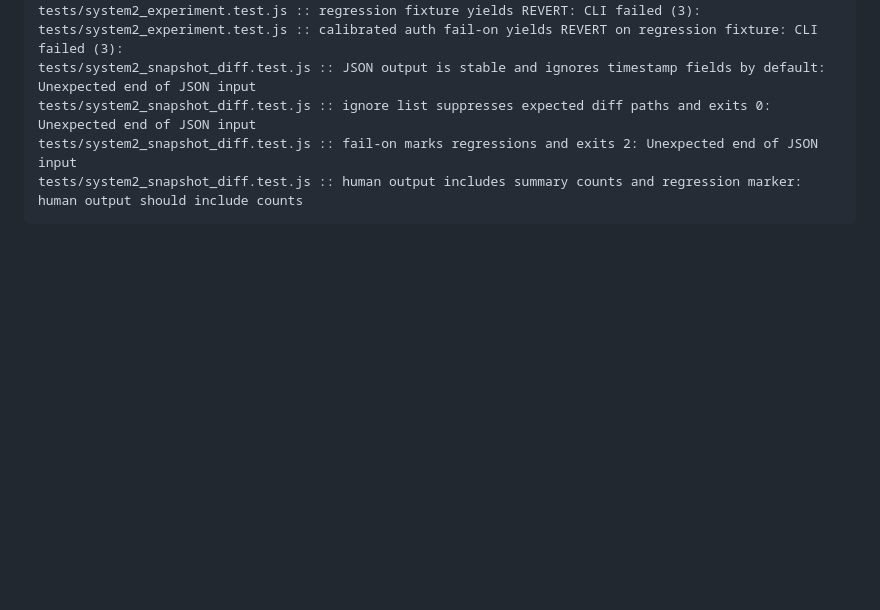
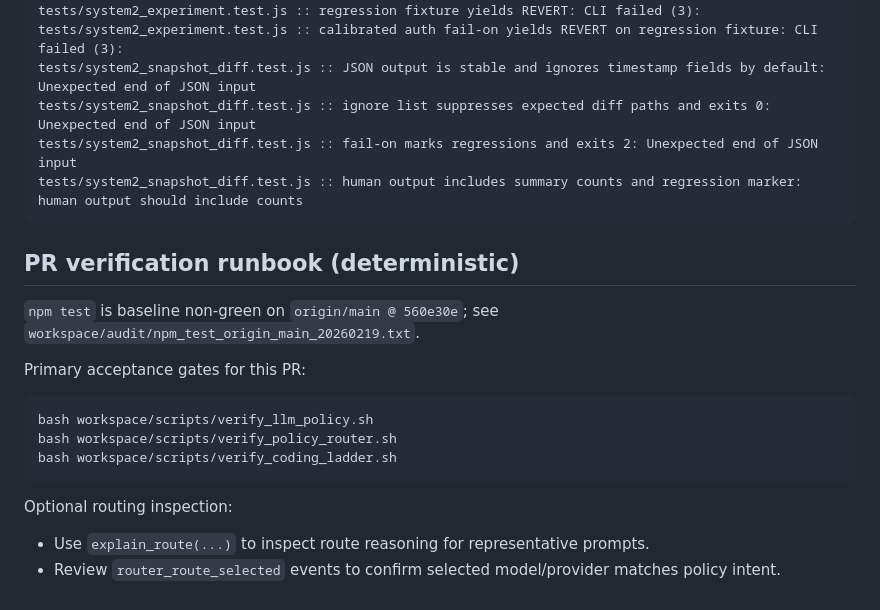
Before and after one commit to j33bs/clawd, a Markdown page: workspace/audit/model_routing_20260218T194145Z.md, the part around the change. GitHub-like rendering; blank space fills up the shorter version.

Commit message:
docs(audit): add PR verification runbook

````diff
--- a/workspace/audit/model_routing_20260218T194145Z.md
+++ b/workspace/audit/model_routing_20260218T194145Z.md
@@ -843,3 +843,20 @@ tests/system2_snapshot_diff.test.js :: ignore list suppresses expected diff path
 tests/system2_snapshot_diff.test.js :: fail-on marks regressions and exits 2: Unexpected end of JSON input
 tests/system2_snapshot_diff.test.js :: human output includes summary counts and regression marker: human output should include counts
 ```
+
+## PR verification runbook (deterministic)
+
+`npm test` is baseline non-green on `origin/main @ 560e30e`; see `workspace/audit/npm_test_origin_main_20260219.txt`.
+
+Primary acceptance gates for this PR:
+
+```bash
+bash workspace/scripts/verify_llm_policy.sh
+bash workspace/scripts/verify_policy_router.sh
+bash workspace/scripts/verify_coding_ladder.sh
+```
+
+Optional routing inspection:
+
+- Use `explain_route(...)` to inspect route reasoning for representative prompts.
+- Review `router_route_selected` events to confirm selected model/provider matches policy intent.
````
